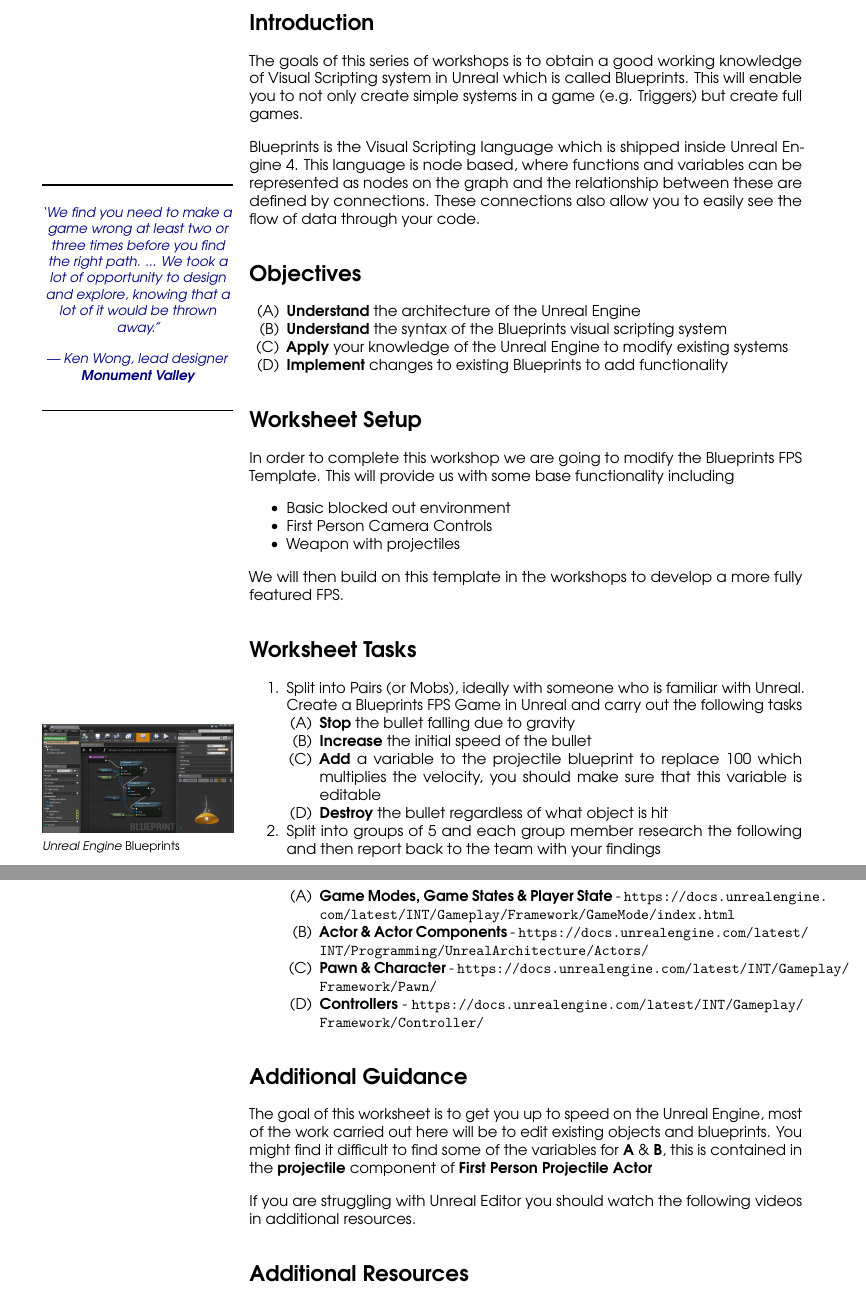
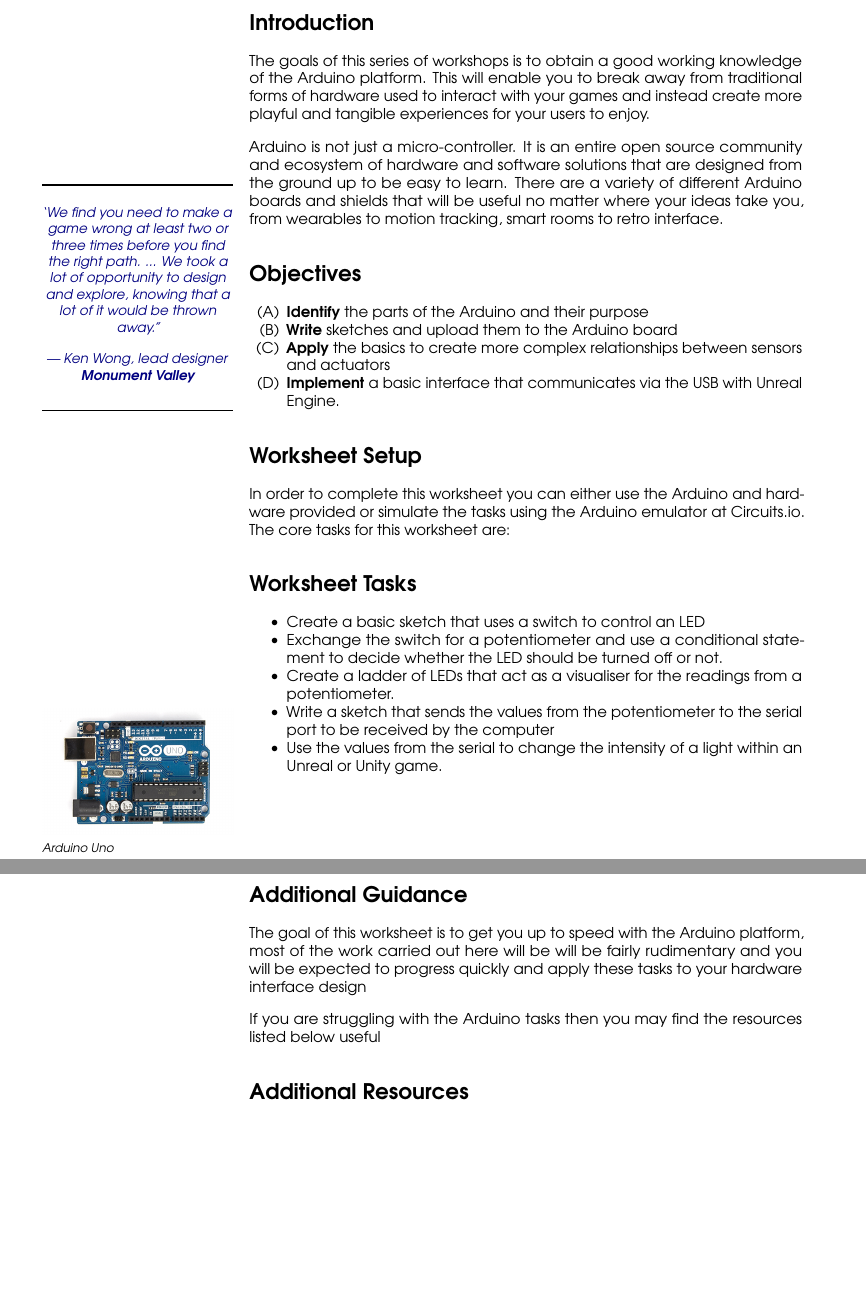
Before and after one commit to Penfound/workshops, a LaTeX document (2016-17/arduino/worksheet 1/arduino-workshop.tex): two parts of pages 1 and 2 of 2, joined at a grey line, cut so that both start at the same text, the shorter picture padded with empty space. Compiled offline with pdfLaTeX.

Commit message:
finished the Arduino worksheet

```diff
--- a/2016-17/arduino/worksheet 1/arduino-workshop.tex
+++ b/2016-17/arduino/worksheet 1/arduino-workshop.tex
@@ -22,60 +22,41 @@ We took a lot of opportunity to design and explore, knowing that a lot of it wou
 \end{marginquote}
 
 \marginpicture{flavour_pic}{
-    \emph{Unreal Engine} Blueprints
+    \emph{Arduino Uno}
 }
 
 \section*{Introduction}
-The goals of this series of workshops is to obtain a good working knowledge of Visual Scripting system in Unreal which is called Blueprints. This will enable you to not only create simple systems in a game (e.g. Triggers) but create full games.
+The goals of this series of workshops is to obtain a good working knowledge of the Arduino platform. This will enable you to break away from traditional forms of hardware used to interact with your games and instead create more playful and tangible experiences for your users to enjoy.
 
-Blueprints is the Visual Scripting language which is shipped inside Unreal Engine 4. This language is node based, where functions and variables can be represented as nodes on the graph and the relationship between these are defined by connections. These connections also allow you to easily see the flow of data through your code.
+Arduino is not just a micro-controller. It is an entire open source community and ecosystem of hardware and software solutions that are designed from the ground up to be easy to learn. There are a variety of different Arduino boards and shields that will be useful no matter where your ideas take you, from wearables to motion tracking, smart rooms to retro interface.
 
 \section*{Objectives}
 \begin{enumerate}[label=(\Alph*)]
-	\item \textbf{Understand} the architecture of the Unreal Engine
-	\item \textbf{Understand} the syntax of the Blueprints visual scripting system
-	\item \textbf{Apply} your knowledge of the Unreal Engine to modify existing systems
-	\item \textbf{Implement} changes to existing Blueprints to add functionality
+	\item \textbf{Identify} the parts of the Arduino and their purpose
+	\item \textbf{Write} sketches and upload them to the Arduino board
+	\item \textbf{Apply} the basics to create more complex relationships between sensors and actuators
+	\item \textbf{Implement} a basic interface that communicates via the USB with Unreal Engine.
 \end{enumerate}
 
 \section*{Worksheet Setup}
 
-In order to complete this workshop we are going to modify the Blueprints FPS Template. This will provide us with some base functionality including
+In order to complete this worksheet you can either use the Arduino and hardware provided or simulate the tasks using the Arduino emulator at Circuits.io. The core tasks for this worksheet are:
 
+\section*{Worksheet Tasks}
 \begin{itemize}
-	\item Basic blocked out environment
-	\item First Person Camera Controls
-	\item Weapon with projectiles
+	\item Create a basic sketch that uses a switch to control an LED
+	\item Exchange the switch for a potentiometer and use a conditional statement to decide whether the LED should be turned off or not.
+	\item Create a ladder of LEDs that act as a visualiser for the readings from a potentiometer.
+	\item Write a sketch that sends the values from the potentiometer to the serial port to be received by the computer
+	\item Use the values from the serial to change the intensity of a light within an Unreal or Unity game.
 \end{itemize}
 
-We will then build on this template in the workshops to develop a more fully featured FPS.
-
-\section*{Worksheet Tasks}
-
-\begin{enumerate}
-	\item Split into Pairs (or Mobs), ideally with someone who is familiar with Unreal. Create a Blueprints FPS Game in Unreal and carry out the following tasks
-		\begin{enumerate}[label=(\Alph*)]
-		\item \textbf{Stop} the bullet falling due to gravity
-		\item \textbf{Increase} the initial speed of the bullet
-		\item \textbf{Add} a variable to the projectile blueprint to replace 100 which multiplies the velocity, you should make sure that this variable is editable
-		\item \textbf{Destroy} the bullet regardless of what object is hit
-		\end{enumerate}
-	\item Split into groups of 5 and each group member research the following and then report back to the team with your findings
-	\begin{enumerate}[label=(\Alph*)]
-		\item \textbf{Game Modes, Game States \& Player State} - \url{https://docs.unrealengine.com/latest/INT/Gameplay/Framework/GameMode/index.html}
-		\item \textbf{Actor \& Actor Components} - \url{https://docs.unrealengine.com/latest/INT/Programming/UnrealArchitecture/Actors/}
-		\item \textbf{Pawn \& Character} - \url{https://docs.unrealengine.com/latest/INT/Gameplay/Framework/Pawn/}
-		\item \textbf{Controllers} - \url{https://docs.unrealengine.com/latest/INT/Gameplay/Framework/Controller/}
-	\end{enumerate}
-\end{enumerate}
 
 \section*{Additional Guidance}
 
-The goal of this worksheet is to get you up to speed on the Unreal Engine, most of the work carried out here will be to edit existing objects and blueprints.
-You might find it difficult to find some of the variables for \textbf{A} \& \textbf{B}, this is contained in the \textbf{projectile} component
-of \textbf{First Person Projectile Actor}
+The goal of this worksheet is to get you up to speed with the Arduino platform, most of the work carried out here will be will be fairly rudimentary and you will be expected to progress quickly and apply these tasks to your hardware interface design
 
-If you are struggling with Unreal Editor you should watch the following videos in additional resources.
+If you are struggling with the Arduino tasks then you may find the resources listed below useful
 
 \section*{Additional Resources}
 
```
Also changed, not shown: 2016-17/arduino/worksheet 1/arduino-workshop.pdf, 2016-17/arduino/worksheet 1/flavour_pic.jpg, 2016-17/arduino/worksheet 1/arduino-workshop.tex (8 more changed lines).
